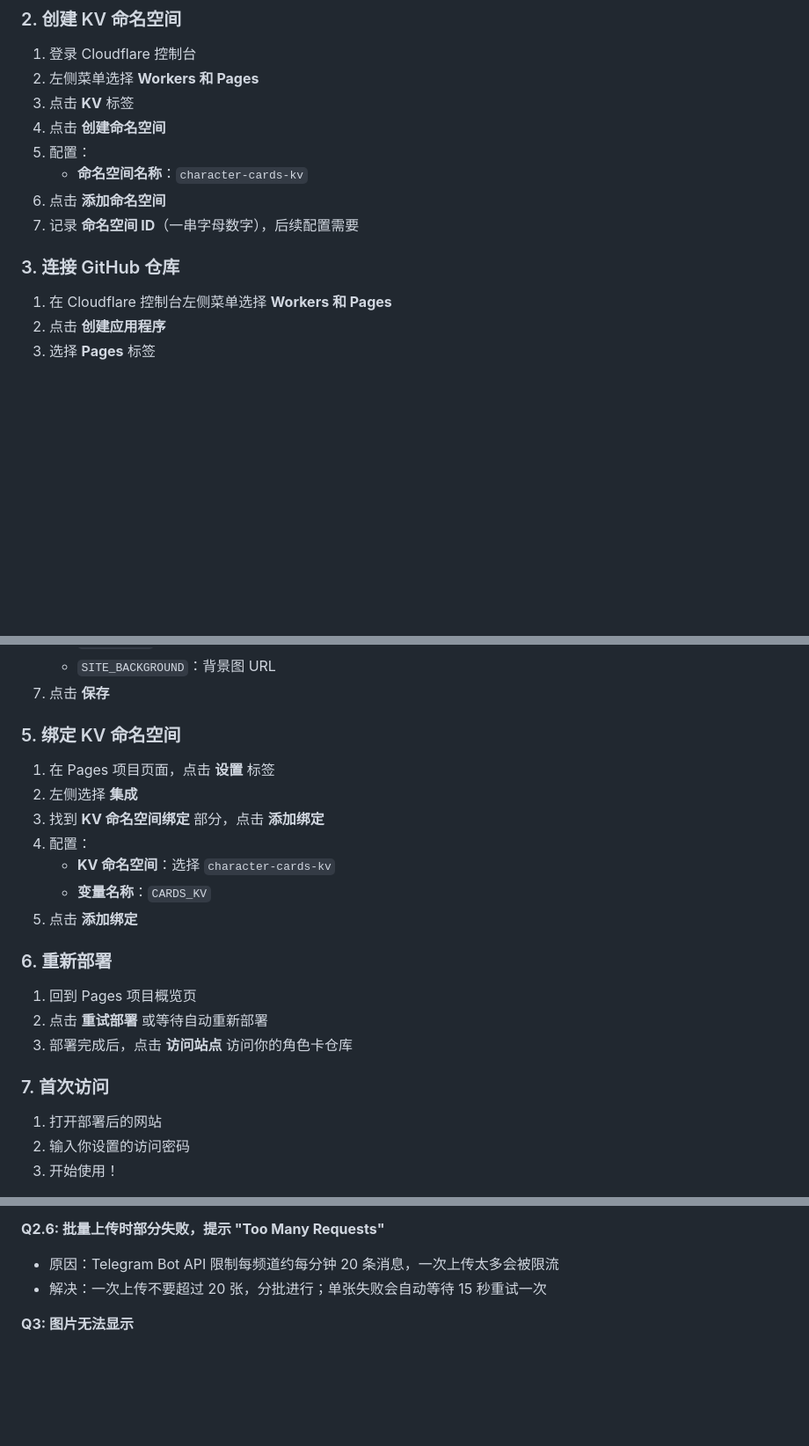
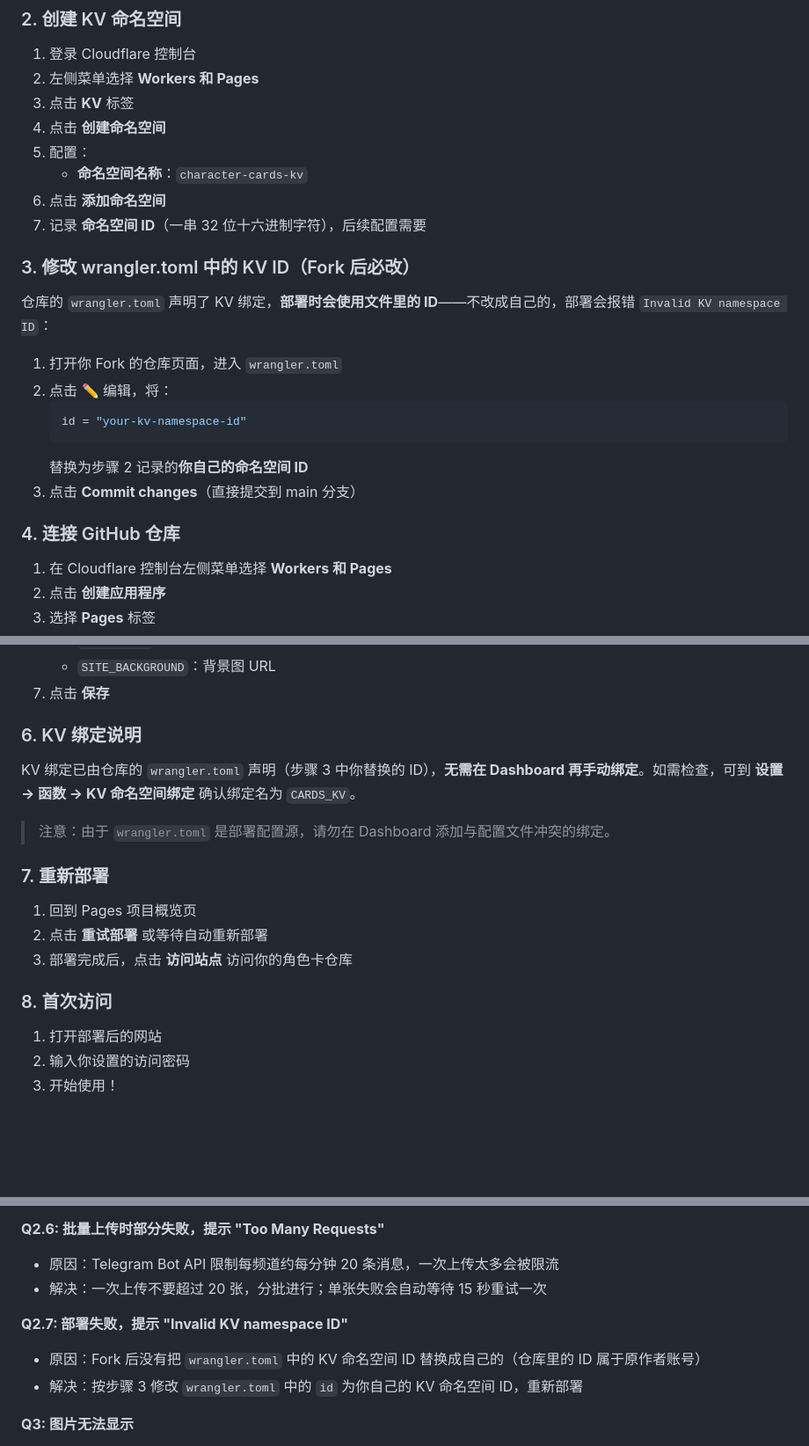
Before and after one commit to Civinar-Riley/character-card-vault, a Markdown page: DEPLOY.md, 3 parts joined by grey strips. Shown at 88% size. GitHub-like rendering; blank space fills up the shorter version.

````diff
--- a/DEPLOY.md
+++ b/DEPLOY.md
@@ -39,9 +39,21 @@
 5. 配置：
    - **命名空间名称**：`character-cards-kv`
 6. 点击 **添加命名空间**
-7. 记录 **命名空间 ID**（一串字母数字），后续配置需要
+7. 记录 **命名空间 ID**（一串 32 位十六进制字符），后续配置需要
 
-### 3. 连接 GitHub 仓库
+### 3. 修改 wrangler.toml 中的 KV ID（Fork 后必改）
+
+仓库的 `wrangler.toml` 声明了 KV 绑定，**部署时会使用文件里的 ID**——不改成自己的，部署会报错 `Invalid KV namespace ID`：
+
+1. 打开你 Fork 的仓库页面，进入 `wrangler.toml`
+2. 点击 ✏️ 编辑，将：
+   ```toml
+   id = "your-kv-namespace-id"
+   ```
+   替换为步骤 2 记录的**你自己的命名空间 ID**
+3. 点击 **Commit changes**（直接提交到 main 分支）
+
+### 4. 连接 GitHub 仓库
 
 1. 在 Cloudflare 控制台左侧菜单选择 **Workers 和 Pages**
 2. 点击 **创建应用程序**
@@ -72,23 +84,19 @@
    - `SITE_BACKGROUND`：背景图 URL
 7. 点击 **保存**
 
-### 5. 绑定 KV 命名空间
+### 6. KV 绑定说明
 
-1. 在 Pages 项目页面，点击 **设置** 标签
-2. 左侧选择 **集成**
-3. 找到 **KV 命名空间绑定** 部分，点击 **添加绑定**
-4. 配置：
-   - **KV 命名空间**：选择 `character-cards-kv`
-   - **变量名称**：`CARDS_KV`
-5. 点击 **添加绑定**
+KV 绑定已由仓库的 `wrangler.toml` 声明（步骤 3 中你替换的 ID），**无需在 Dashboard 再手动绑定**。如需检查，可到 **设置 → 函数 → KV 命名空间绑定** 确认绑定名为 `CARDS_KV`。
 
-### 6. 重新部署
+> 注意：由于 `wrangler.toml` 是部署配置源，请勿在 Dashboard 添加与配置文件冲突的绑定。
+
+### 7. 重新部署
 
 1. 回到 Pages 项目概览页
 2. 点击 **重试部署** 或等待自动重新部署
 3. 部署完成后，点击 **访问站点** 访问你的角色卡仓库
 
-### 7. 首次访问
+### 8. 首次访问
 
 1. 打开部署后的网站
 2. 输入你设置的访问密码
@@ -180,6 +188,10 @@ wrangler pages deploy public
 - 原因：Telegram Bot API 限制每频道约每分钟 20 条消息，一次上传太多会被限流
 - 解决：一次上传不要超过 20 张，分批进行；单张失败会自动等待 15 秒重试一次
 
+**Q2.7: 部署失败，提示 "Invalid KV namespace ID"**
+- 原因：Fork 后没有把 `wrangler.toml` 中的 KV 命名空间 ID 替换成自己的（仓库里的 ID 属于原作者账号）
+- 解决：按步骤 3 修改 `wrangler.toml` 中的 `id` 为你自己的 KV 命名空间 ID，重新部署
+
 **Q3: 图片无法显示**
 - 原因：Telegram Bot 不是频道管理员，或 Chat ID 错误
 - 解决：确保 Bot 已添加为频道管理员，且 Chat ID 正确
````
Also changed, not shown: other parts of DEPLOY.md (+2 -1 lines), README.md (+6 -4 lines).
